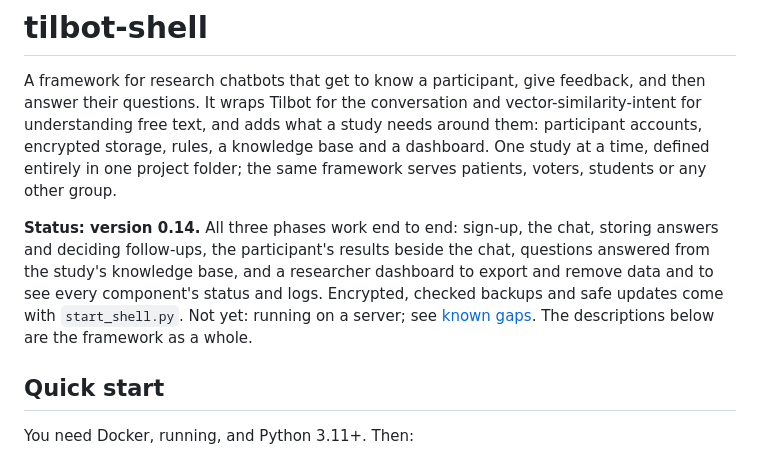
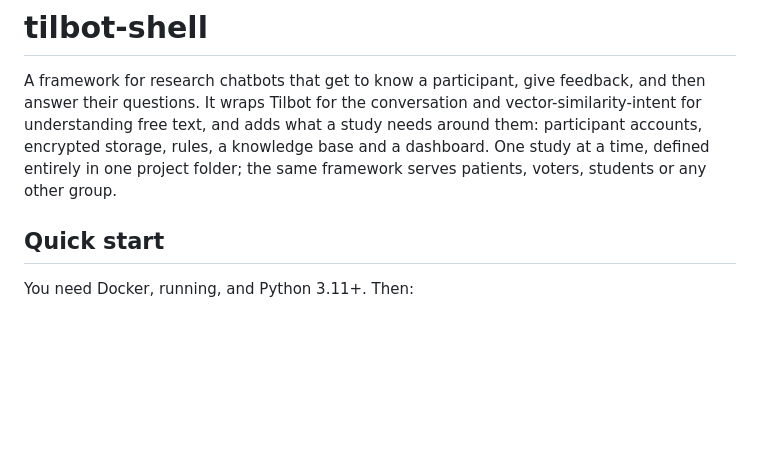
Before and after one commit to U01234567/tilbot-shell, a Markdown page: README.md, the part around the change. Drawn GitHub-style; blank space fills up the shorter version.

Commit message:
docs: remove trace dev version

```diff
--- a/README.md
+++ b/README.md
@@ -1,8 +1,6 @@
 # tilbot-shell
 
 A framework for research chatbots that get to know a participant, give feedback, and then answer their questions. It wraps Tilbot for the conversation and vector-similarity-intent for understanding free text, and adds what a study needs around them: participant accounts, encrypted storage, rules, a knowledge base and a dashboard. One study at a time, defined entirely in one project folder; the same framework serves patients, voters, students or any other group.
-
-**Status: version 0.14.** All three phases work end to end: sign-up, the chat, storing answers and deciding follow-ups, the participant's results beside the chat, questions answered from the study's knowledge base, and a researcher dashboard to export and remove data and to see every component's status and logs. Encrypted, checked backups and safe updates come with `start_shell.py`. Not yet: running on a server; see [known gaps](docs/decisions.md#known-gaps-in-version-014). The descriptions below are the framework as a whole.
 
 ## Quick start
 
```
